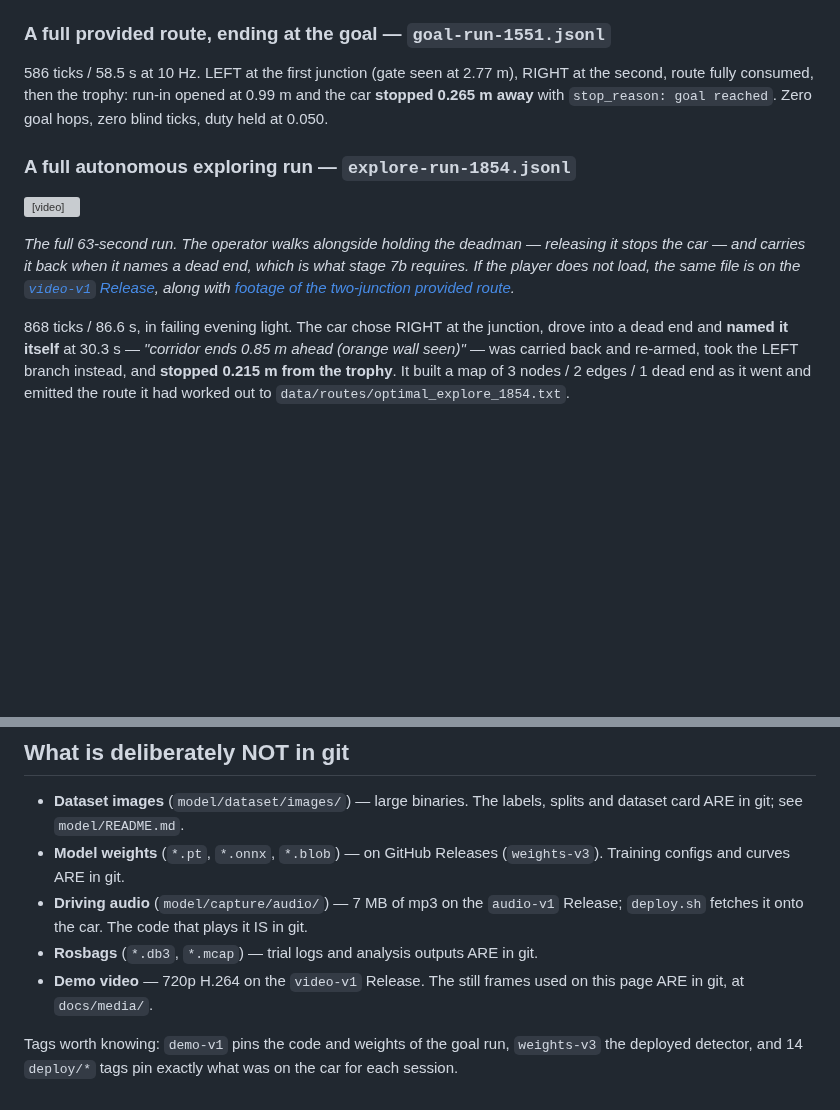
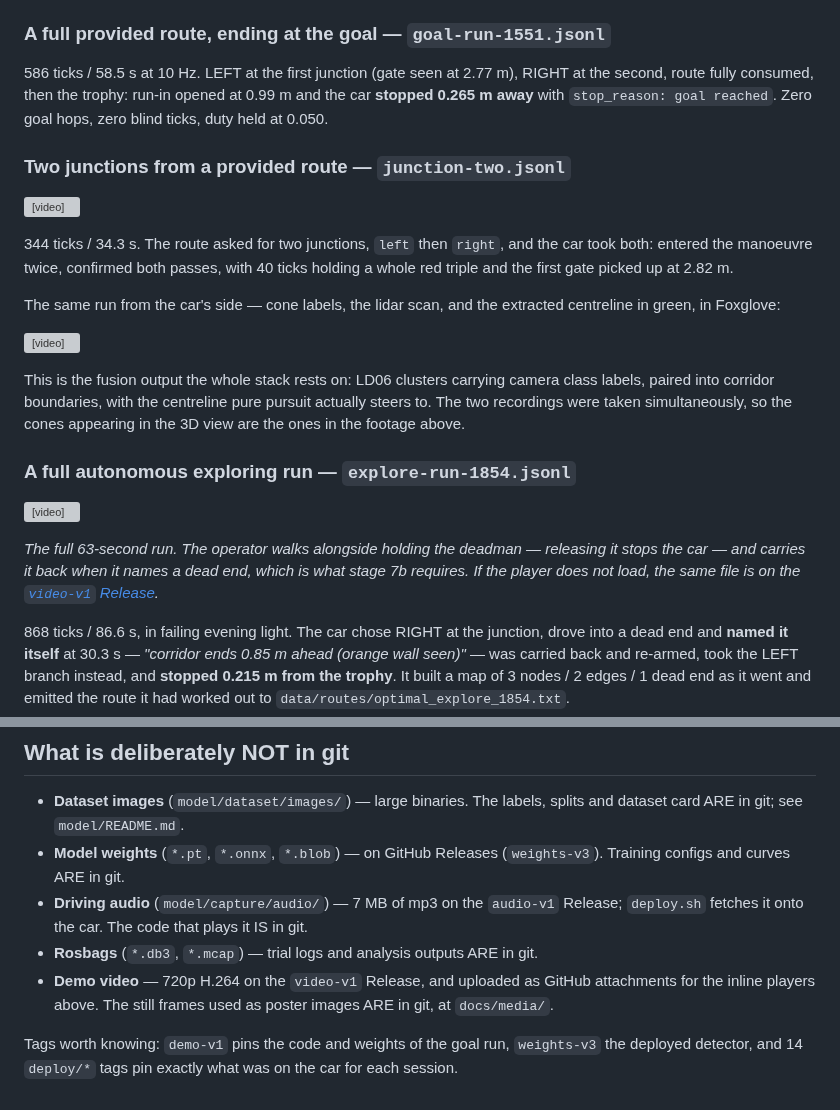
Before and after one commit to SquilliamFancysun/cone-corridor-nav, a Markdown page: README.md, 2 parts joined by grey strips. GitHub-like rendering; blank space fills up the shorter version; grey boxes are pictures that could not be loaded.

Commit message:
Show the junction run, and what the car saw while driving it
Two runs were described on the front page with a log as their only evidence,
and one of them had footage sitting unused: junction-two, the run that took two
junctions from a provided route, left then right, 2 entered and 2 confirmed.

Give it its own section rather than filing it under the goal run, because it is
a different run -- goal-run-1551 was two hours later and no video of it exists.
Claiming otherwise with a video would have been the easy mistake here.

Add the Foxglove recording beside it. It was screen-captured while that same
run was driven, 13:55:26 against the phone footage at 13:55:12, so the cones
resolving in the 3D view are the cones visible in the footage above it. That
pairing is the useful thing: the external shot shows a car following cones, and
only the fusion view shows that it is following labelled clusters and a
centreline it computed, rather than a line someone painted.

Poster frames for both, so the section reads before any video loads.

Co-Authored-By: Claude Opus 5 <noreply@anthropic.com>

```diff
--- a/README.md
+++ b/README.md
@@ -44,6 +44,24 @@ RIGHT at the second, route fully consumed, then the trophy: run-in opened at
 0.99 m and the car **stopped 0.265 m away** with `stop_reason: goal reached`.
 Zero goal hops, zero blind ticks, duty held at 0.050.
 
+### Two junctions from a provided route — `junction-two.jsonl`
+
+<video src="https://github.com/user-attachments/assets/31430fbf-ba58-4b5e-878e-98231733a4e8" poster="docs/media/junction-two-poster.jpg" controls></video>
+
+344 ticks / 34.3 s. The route asked for two junctions, `left` then `right`, and
+the car took both: entered the manoeuvre twice, confirmed both passes, with 40
+ticks holding a whole red triple and the first gate picked up at 2.82 m.
+
+The same run from the car's side — cone labels, the lidar scan, and the
+extracted centreline in green, in Foxglove:
+
+<video src="https://github.com/user-attachments/assets/bc84a101-1069-4fd1-b3a1-fa228fb6d274" poster="docs/media/fusion-poster.jpg" controls></video>
+
+This is the fusion output the whole stack rests on: LD06 clusters carrying
+camera class labels, paired into corridor boundaries, with the centreline pure
+pursuit actually steers to. The two recordings were taken simultaneously, so
+the cones appearing in the 3D view are the ones in the footage above.
+
 ### A full autonomous exploring run — `explore-run-1854.jsonl`
 
 <video src="https://github.com/user-attachments/assets/367e3be7-fe15-49c6-ada4-b59914b98a03" poster="docs/media/explore-run-poster.jpg" controls></video>
@@ -51,8 +69,7 @@ Zero goal hops, zero blind ticks, duty held at 0.050.
 *The full 63-second run. The operator walks alongside holding the deadman —
 releasing it stops the car — and carries it back when it names a dead end,
 which is what stage 7b requires. If the player does not load, the same file is
-on the [`video-v1` Release](https://github.com/SquilliamFancysun/cone-corridor-nav/releases/tag/video-v1),
-along with [footage of the two-junction provided route](https://github.com/user-attachments/assets/31430fbf-ba58-4b5e-878e-98231733a4e8).*
+on the [`video-v1` Release](https://github.com/SquilliamFancysun/cone-corridor-nav/releases/tag/video-v1).*
 
 868 ticks / 86.6 s, in failing evening light. The car chose RIGHT at the
 junction, drove into a dead end and **named it itself** at 30.3 s — *"corridor
@@ -268,8 +285,9 @@ usable forward arc of ~218° — measured, not assumed.
 - **Driving audio** (`model/capture/audio/`) — 7 MB of mp3 on the `audio-v1`
   Release; `deploy.sh` fetches it onto the car. The code that plays it IS in git.
 - **Rosbags** (`*.db3`, `*.mcap`) — trial logs and analysis outputs ARE in git.
-- **Demo video** — 720p H.264 on the `video-v1` Release. The still frames used
-  on this page ARE in git, at `docs/media/`.
+- **Demo video** — 720p H.264 on the `video-v1` Release, and uploaded as GitHub
+  attachments for the inline players above. The still frames used as poster
+  images ARE in git, at `docs/media/`.
 
 Tags worth knowing: `demo-v1` pins the code and weights of the goal run,
 `weights-v3` the deployed detector, and 14 `deploy/*` tags pin exactly what was
```
Also changed, not shown: docs/media/fusion-poster.jpg (added), docs/media/junction-two-poster.jpg (added).
